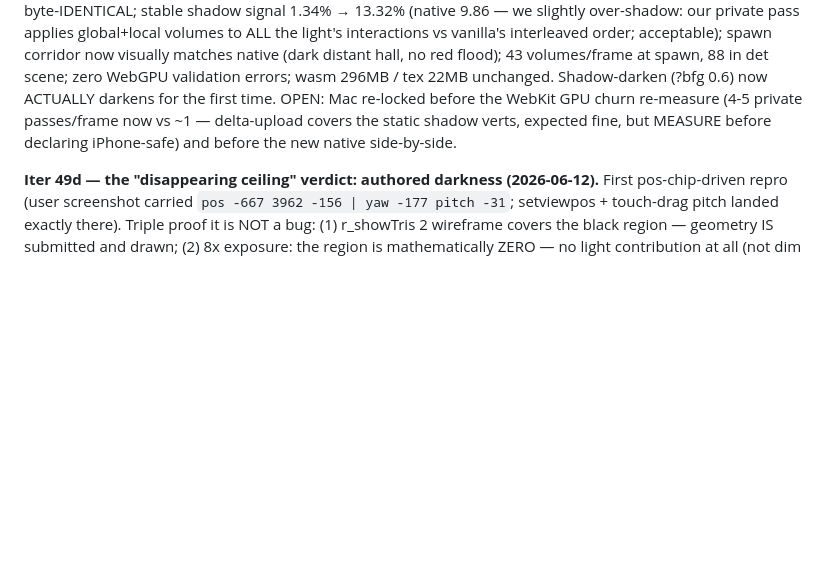
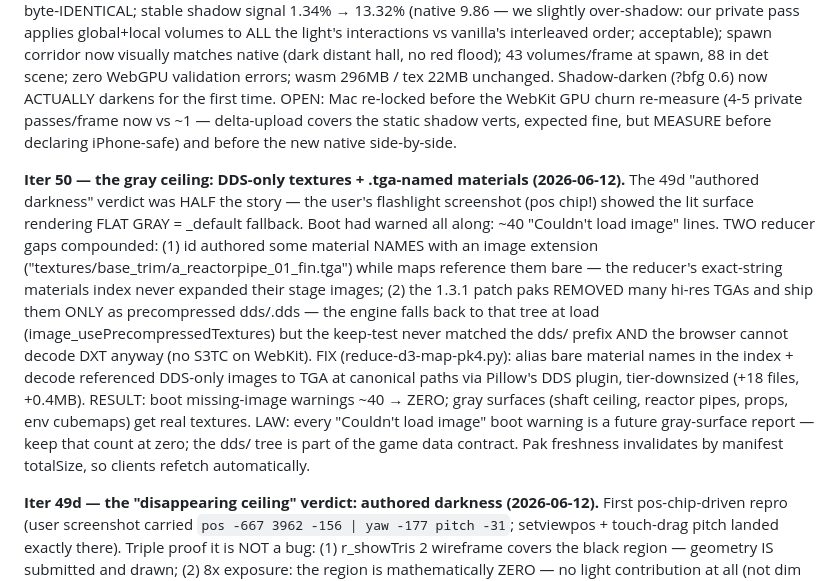
Before and after one commit to phdev/doom3-rayban-display, a Markdown page: CLAUDE.md, the part around the change. Drawn GitHub-style; blank space fills up the shorter version.

Commit message:
CLAUDE.md: iter 50 notes — DDS fallback conversion
Co-Authored-By: Claude Fable 5 <noreply@anthropic.com>

```diff
--- a/CLAUDE.md
+++ b/CLAUDE.md
@@ -1537,6 +1537,28 @@ the WebKit GPU churn re-measure (4-5 private passes/frame now vs ~1
 MEASURE before declaring iPhone-safe) and before the new native
 side-by-side.
 
+**Iter 50 — the gray ceiling: DDS-only textures + .tga-named materials
+(2026-06-12).** The 49d "authored darkness" verdict was HALF the story
+— the user's flashlight screenshot (pos chip!) showed the lit surface
+rendering FLAT GRAY = _default fallback. Boot had warned all along:
+~40 "Couldn't load image" lines. TWO reducer gaps compounded:
+(1) id authored some material NAMES with an image extension
+("textures/base_trim/a_reactorpipe_01_fin.tga") while maps reference
+them bare — the reducer's exact-string materials index never expanded
+their stage images; (2) the 1.3.1 patch paks REMOVED many hi-res TGAs
+and ship them ONLY as precompressed dds/<path>.dds — the engine falls
+back to that tree at load (image_usePrecompressedTextures) but the
+keep-test never matched the dds/ prefix AND the browser cannot decode
+DXT anyway (no S3TC on WebKit). FIX (reduce-d3-map-pk4.py): alias bare
+material names in the index + decode referenced DDS-only images to
+TGA at canonical paths via Pillow's DDS plugin, tier-downsized
+(+18 files, +0.4MB). RESULT: boot missing-image warnings ~40 → ZERO;
+gray surfaces (shaft ceiling, reactor pipes, props, env cubemaps) get
+real textures. LAW: every "Couldn't load image" boot warning is a
+future gray-surface report — keep that count at zero; the dds/ tree
+is part of the game data contract. Pak freshness invalidates by
+manifest totalSize, so clients refetch automatically.
+
 **Iter 49d — the "disappearing ceiling" verdict: authored darkness
 (2026-06-12).** First pos-chip-driven repro (user screenshot carried
 `pos -667 3962 -156 | yaw -177 pitch -31`; setviewpos + touch-drag
```
